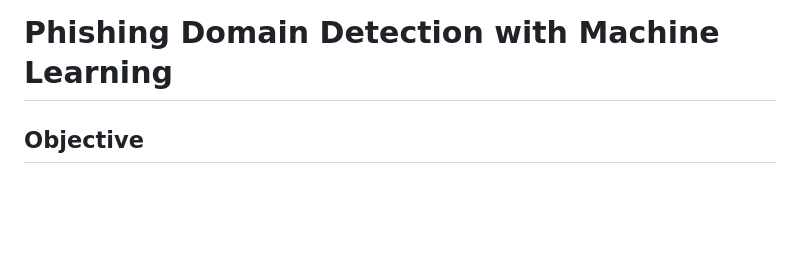
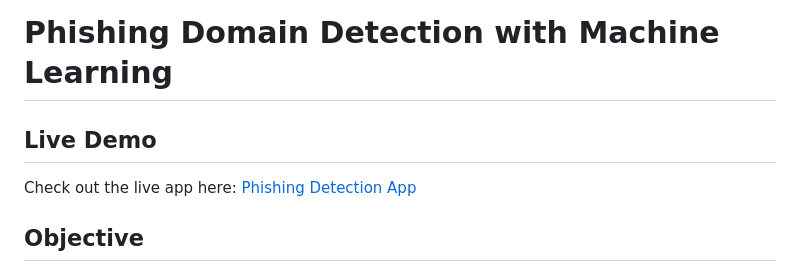
Before and after one commit to sound0422/phishing_domain_detection, a Markdown page: README.md, the part around the change. Rendered like a GitHub page; blank space fills up the shorter version.

Commit message:
The Readme file is upadated

```diff
--- a/README.md
+++ b/README.md
@@ -1,4 +1,7 @@
 # Phishing Domain Detection with Machine Learning
+## Live Demo
+
+Check out the live app here: [Phishing Detection App](https://phishing-domain-detection-wr1s.onrender.com)
 
 ## Objective
 
```
